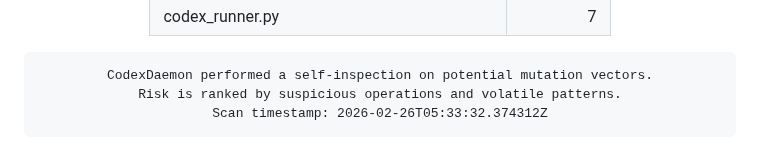
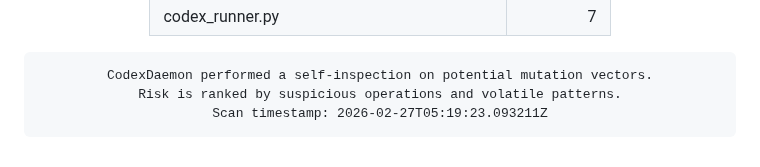
Before and after one commit to roninazure/CodexDaemon, a Markdown page: README.md, the part around the change. GitHub-like rendering.

Commit message:
🧬 Update Mutation Risk Score [auto]

```diff
--- a/README.md
+++ b/README.md
@@ -96,7 +96,7 @@
     border-radius:10px; border:1px solid #f97316; box-shadow:inset 0 0 6px #f97316;">
 CodexDaemon performed a self-inspection on potential mutation vectors.
 Risk is ranked by suspicious operations and volatile patterns.
-Scan timestamp: 2026-02-26T05:33:32.374312Z
+Scan timestamp: 2026-02-27T05:19:23.093211Z
 </pre>
 
 </div>
```
